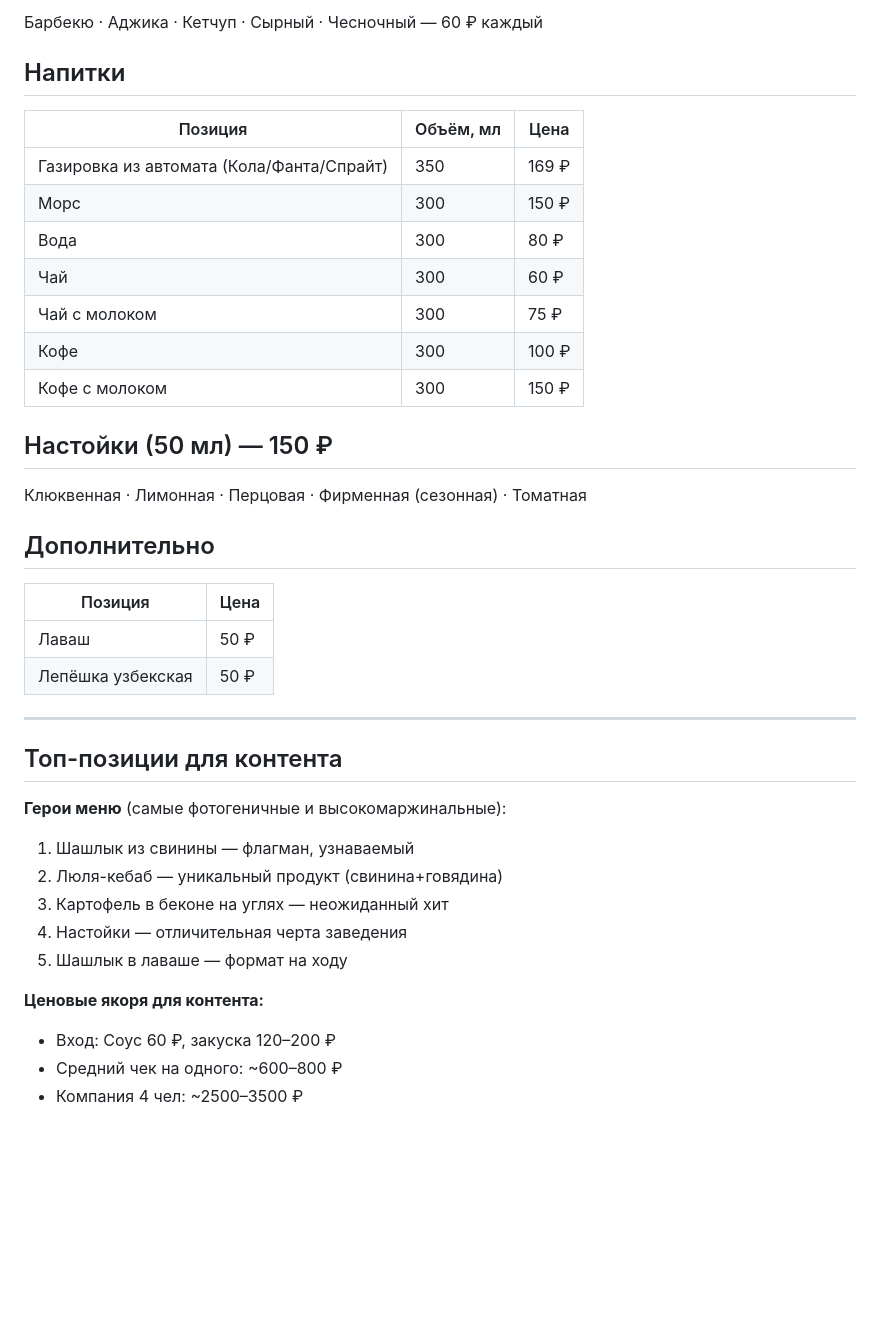
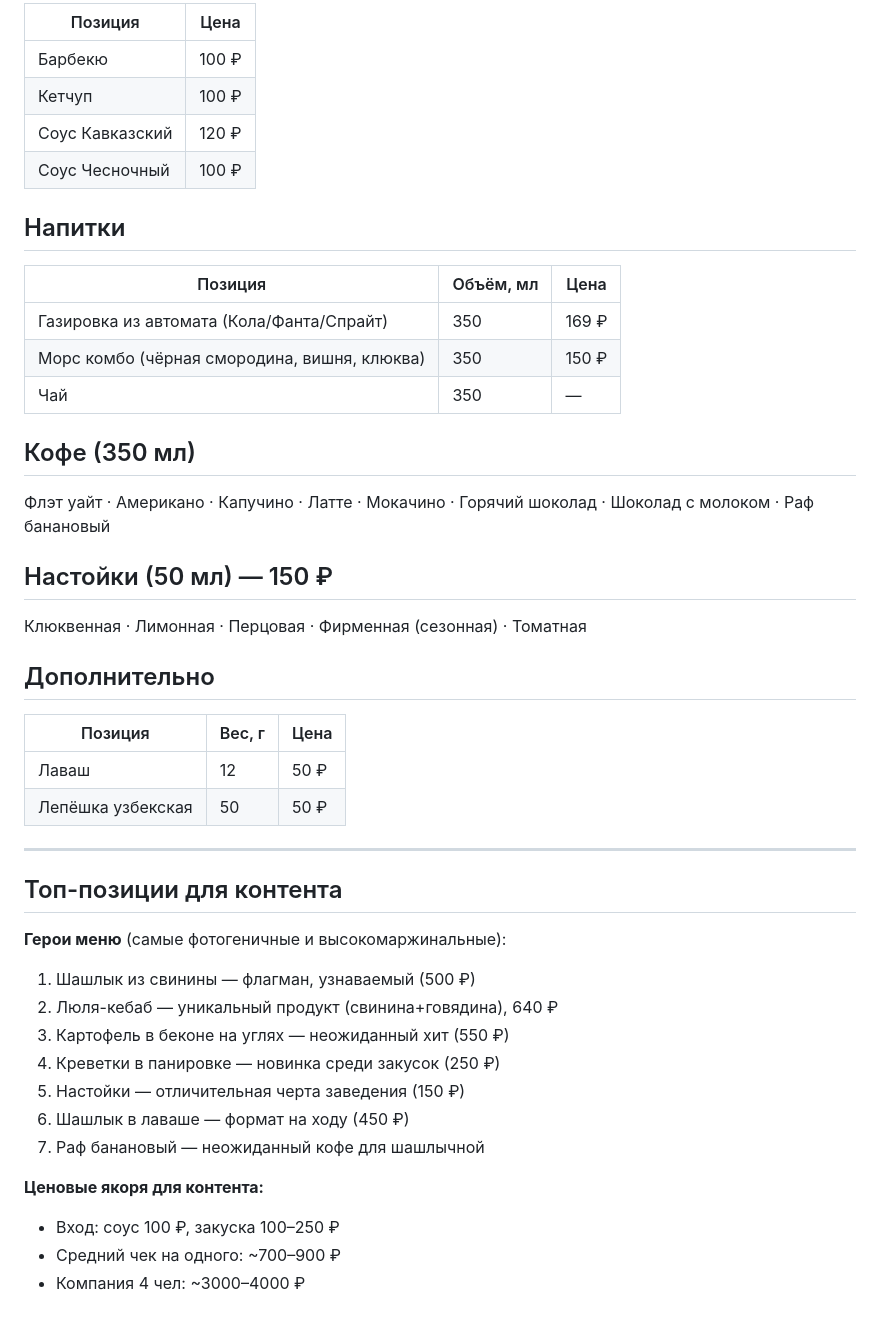
Before and after one commit to kus54/kus54, a Markdown page: marketing/references/menu.md, the part around one of its changes. Rendered like a GitHub page; blank space fills up the shorter version.

```diff
--- a/marketing/references/menu.md
+++ b/marketing/references/menu.md
@@ -51,17 +52,22 @@
 
-Барбекю · Аджика · Кетчуп · Сырный · Чесночный — 60 ₽ каждый
+| Позиция | Цена |
+|---------|------|
+| Барбекю | 100 ₽ |
+| Кетчуп | 100 ₽ |
+| Соус Кавказский | 120 ₽ |
+| Соус Чесночный | 100 ₽ |
 
 ## Напитки
 
 | Позиция | Объём, мл | Цена |
 |---------|-----------|------|
 | Газировка из автомата (Кола/Фанта/Спрайт) | 350 | 169 ₽ |
-| Морс | 300 | 150 ₽ |
-| Вода | 300 | 80 ₽ |
-| Чай | 300 | 60 ₽ |
-| Чай с молоком | 300 | 75 ₽ |
-| Кофе | 300 | 100 ₽ |
-| Кофе с молоком | 300 | 150 ₽ |
+| Морс комбо (чёрная смородина, вишня, клюква) | 350 | 150 ₽ |
+| Чай | 350 | — |
+
+## Кофе (350 мл)
+
+Флэт уайт · Американо · Капучино · Латте · Мокачино · Горячий шоколад · Шоколад с молоком · Раф банановый
 
 ## Настойки (50 мл) — 150 ₽
 
@@ -69,23 +75,25 @@
 
 ## Дополнительно
 
-| Позиция | Цена |
-|---------|------|
-| Лаваш | 50 ₽ |
-| Лепёшка узбекская | 50 ₽ |
+| Позиция | Вес, г | Цена |
+|---------|--------|------|
+| Лаваш | 12 | 50 ₽ |
+| Лепёшка узбекская | 50 | 50 ₽ |
 
 ---
 
 ## Топ-позиции для контента
 
 **Герои меню** (самые фотогеничные и высокомаржинальные):
-1. Шашлык из свинины — флагман, узнаваемый
-2. Люля-кебаб — уникальный продукт (свинина+говядина)
-3. Картофель в беконе на углях — неожиданный хит
-4. Настойки — отличительная черта заведения
-5. Шашлык в лаваше — формат на ходу
+1. Шашлык из свинины — флагман, узнаваемый (500 ₽)
+2. Люля-кебаб — уникальный продукт (свинина+говядина), 640 ₽
+3. Картофель в беконе на углях — неожиданный хит (550 ₽)
+4. Креветки в панировке — новинка среди закусок (250 ₽)
+5. Настойки — отличительная черта заведения (150 ₽)
+6. Шашлык в лаваше — формат на ходу (450 ₽)
+7. Раф банановый — неожиданный кофе для шашлычной
 
 **Ценовые якоря для контента:**
-- Вход: Соус 60 ₽, закуска 120–200 ₽
-- Средний чек на одного: ~600–800 ₽
-- Компания 4 чел: ~2500–3500 ₽
+- Вход: соус 100 ₽, закуска 100–250 ₽
+- Средний чек на одного: ~700–900 ₽
+- Компания 4 чел: ~3000–4000 ₽
```
Also changed, not shown: other parts of marketing/references/menu.md (+24 -23 lines).
